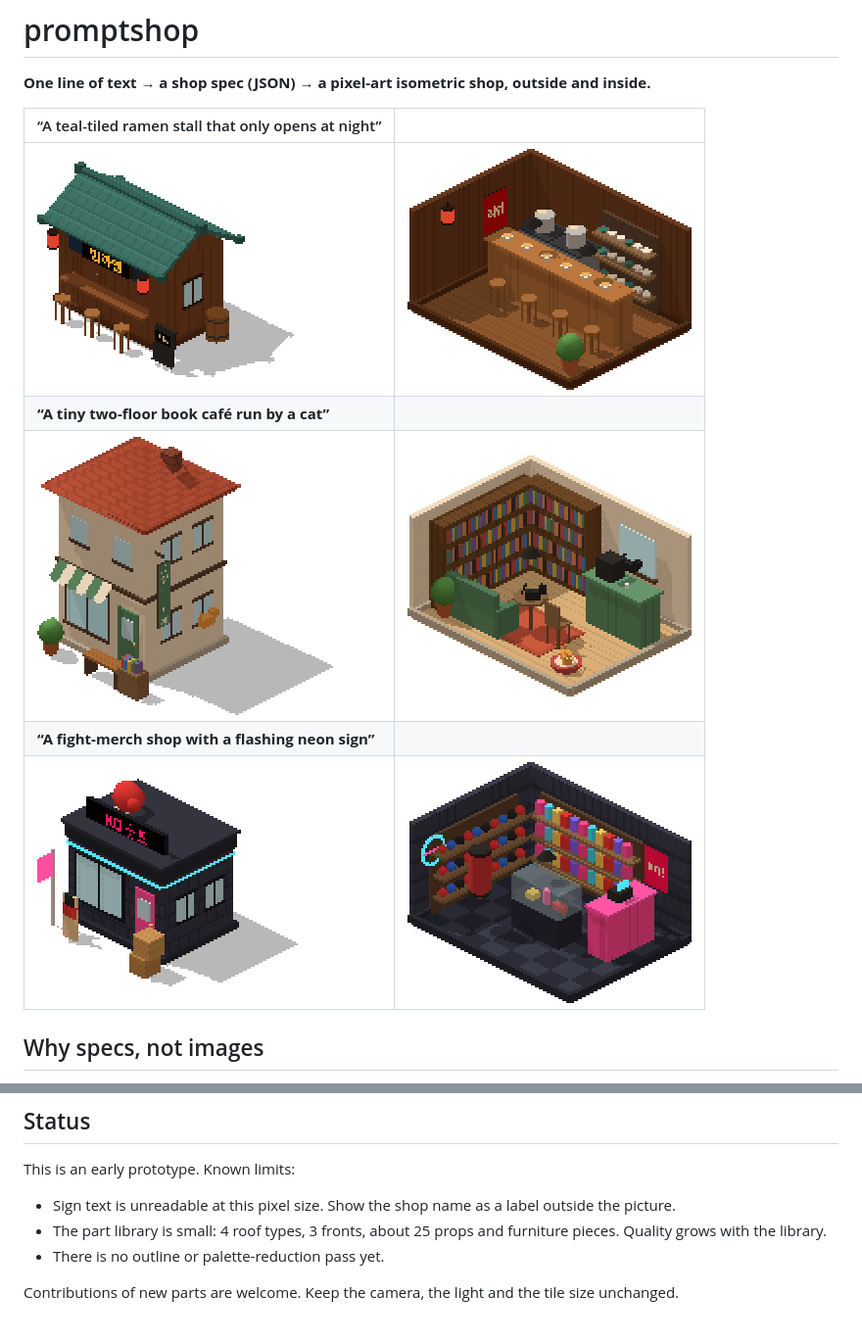
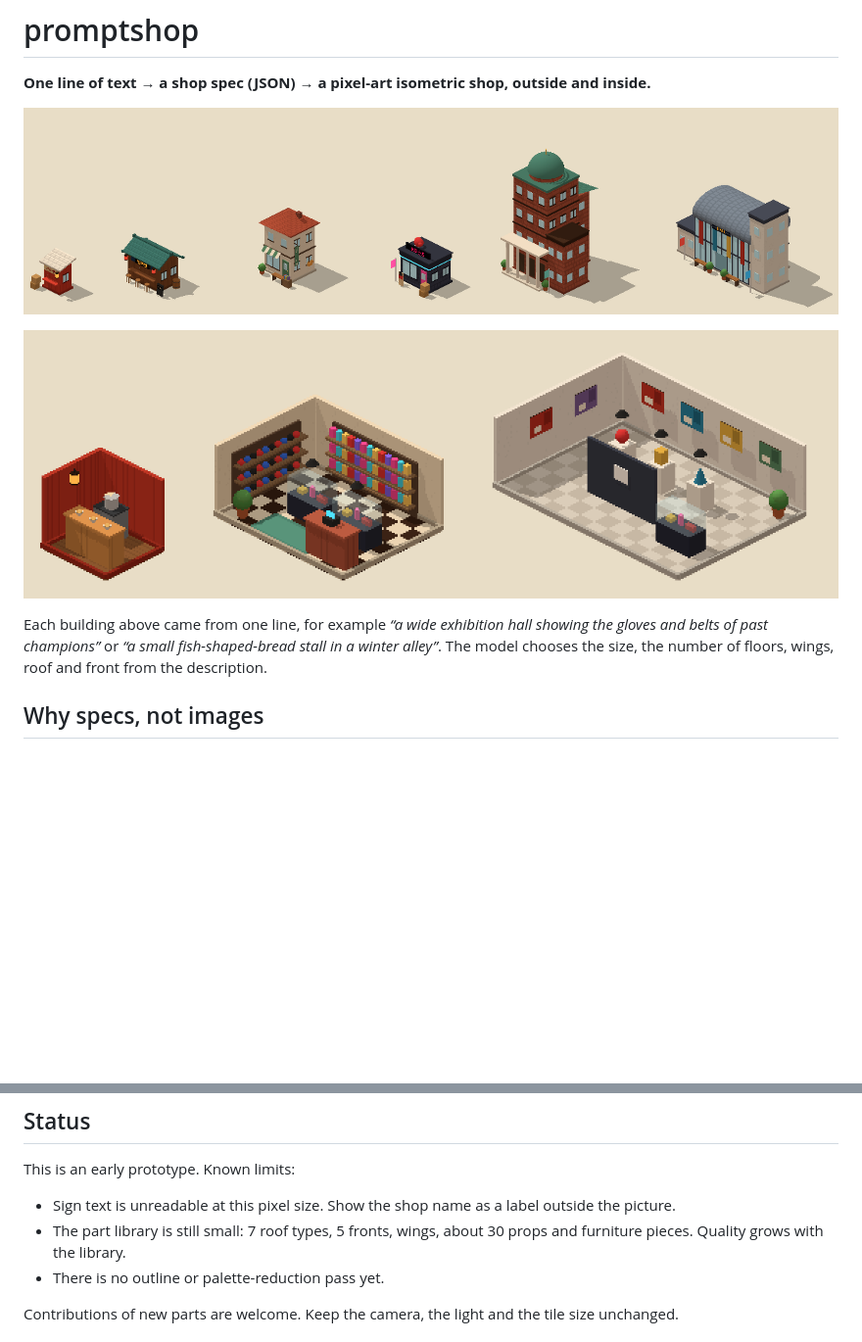
Before and after one commit to jeonghwanko/promptshop, a Markdown page: README.md, 2 parts joined by grey strips. Shown at 98% size. GitHub-like rendering; pictures changed too: docs/img/lineup-int.png (added), docs/img/lineup.png (added); blank space fills up the shorter version.

```diff
--- a/README.md
+++ b/README.md
@@ -2,13 +2,11 @@
 
 **One line of text → a shop spec (JSON) → a pixel-art isometric shop, outside and inside.**
 
-| “A teal-tiled ramen stall that only opens at night” | |
-| --- | --- |
-| ![ramen exterior](docs/img/ramen-ext.png) | ![ramen interior](docs/img/ramen-int.png) |
-| **“A tiny two-floor book café run by a cat”** | |
-| ![book café exterior](docs/img/bookcafe-ext.png) | ![book café interior](docs/img/bookcafe-int.png) |
-| **“A fight-merch shop with a flashing neon sign”** | |
-| ![merch shop exterior](docs/img/goods-ext.png) | ![merch shop interior](docs/img/goods-int.png) |
+![six buildings of different sizes, from a street stall to an exhibition hall](docs/img/lineup.png)
+
+![interiors: a stall, a department store floor, an exhibition hall](docs/img/lineup-int.png)
+
+Each building above came from one line, for example *“a wide exhibition hall showing the gloves and belts of past champions”* or *“a small fish-shaped-bread stall in a winter alley”*. The model chooses the size, the number of floors, wings, roof and front from the description.
 
 ## Why specs, not images
 
@@ -83,7 +81,7 @@ To generate specs with an LLM, give it [SPEC.md](SPEC.md) and a one-line descrip
 This is an early prototype. Known limits:
 
 - Sign text is unreadable at this pixel size. Show the shop name as a label outside the picture.
-- The part library is small: 4 roof types, 3 fronts, about 25 props and furniture pieces. Quality grows with the library.
+- The part library is still small: 7 roof types, 5 fronts, wings, about 30 props and furniture pieces. Quality grows with the library.
 - There is no outline or palette-reduction pass yet.
 
 Contributions of new parts are welcome. Keep the camera, the light and the tile size unchanged.
```
Also changed, not shown: SPEC.md (+9 -4 lines), 6 other files.
